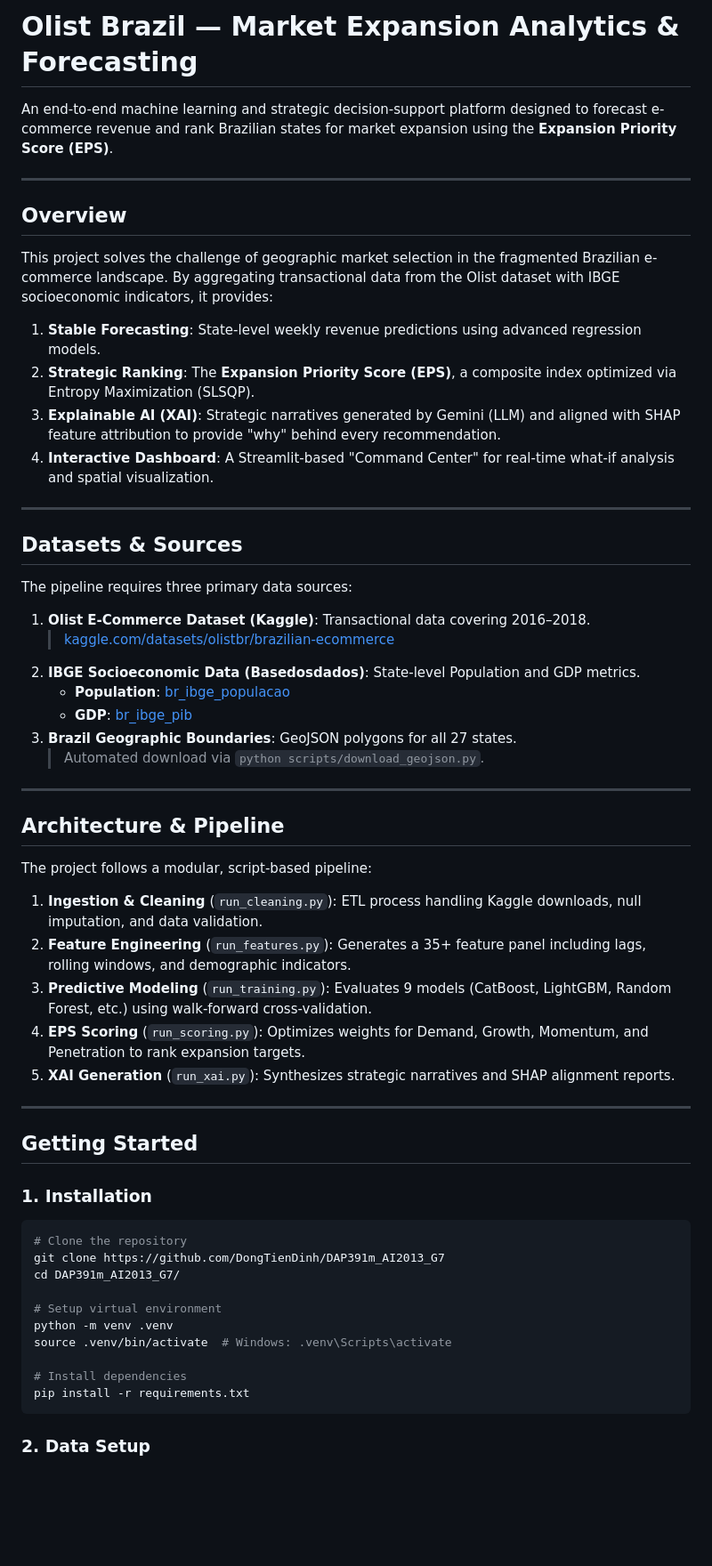
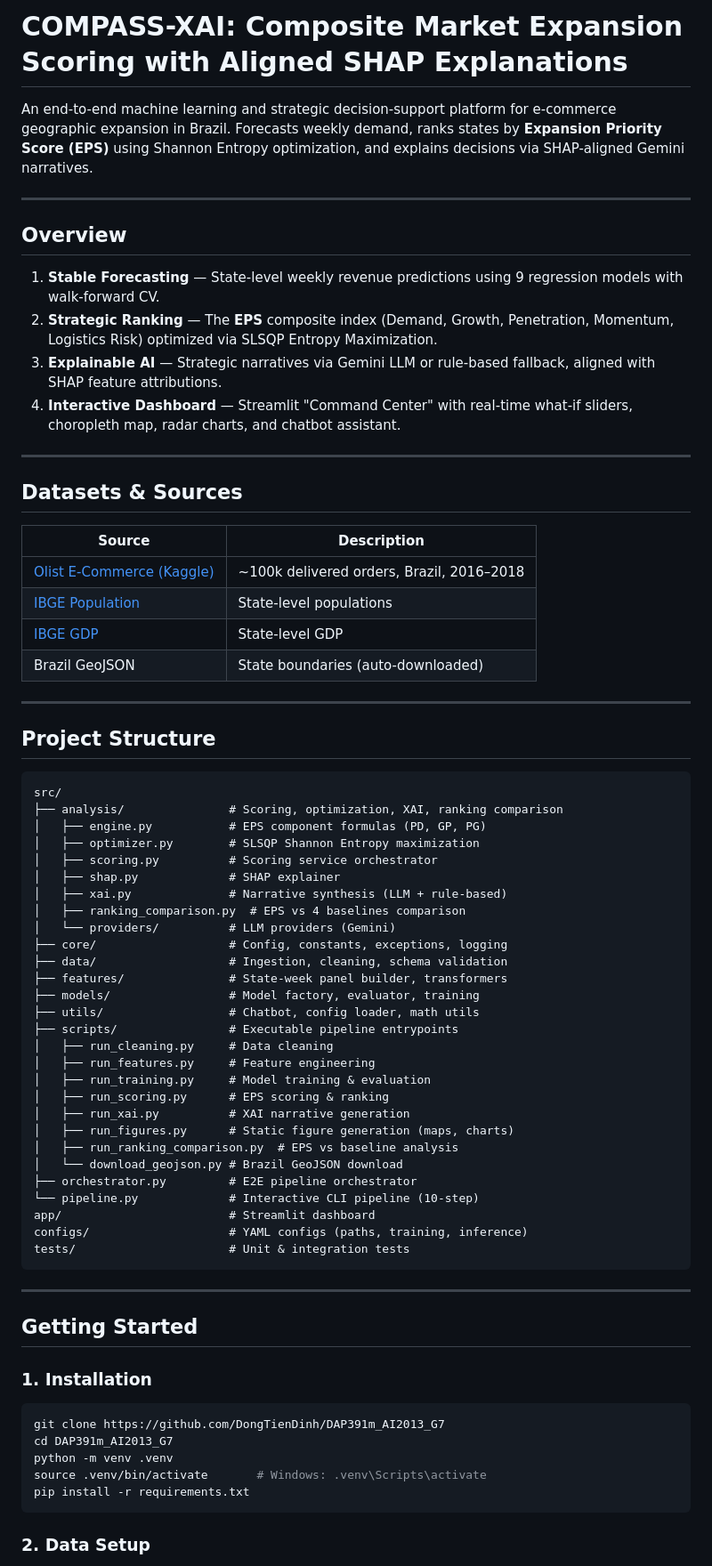
Before and after one commit to DongTienDinh/DAP391m_AI2013_G7, a Markdown page: README.md, the part around one of its changes. Shown at 89% size. GitHub-like rendering; blank space fills up the shorter version.

````diff
--- a/README.md
+++ b/README.md
@@ -1,59 +1,73 @@
-# Olist Brazil — Market Expansion Analytics & Forecasting
+# COMPASS-XAI: Composite Market Expansion Scoring with Aligned SHAP Explanations
 
-An end-to-end machine learning and strategic decision-support platform designed to forecast e-commerce revenue and rank Brazilian states for market expansion using the **Expansion Priority Score (EPS)**.
+An end-to-end machine learning and strategic decision-support platform for e-commerce geographic expansion in Brazil. Forecasts weekly demand, ranks states by **Expansion Priority Score (EPS)** using Shannon Entropy optimization, and explains decisions via SHAP-aligned Gemini narratives.
 
 ---
 
 ## Overview
 
-This project solves the challenge of geographic market selection in the fragmented Brazilian e-commerce landscape. By aggregating transactional data from the Olist dataset with IBGE socioeconomic indicators, it provides:
-
-1.  **Stable Forecasting**: State-level weekly revenue predictions using advanced regression models.
-2.  **Strategic Ranking**: The **Expansion Priority Score (EPS)**, a composite index optimized via Entropy Maximization (SLSQP).
-3.  **Explainable AI (XAI)**: Strategic narratives generated by Gemini (LLM) and aligned with SHAP feature attribution to provide "why" behind every recommendation.
-4.  **Interactive Dashboard**: A Streamlit-based "Command Center" for real-time what-if analysis and spatial visualization.
+1. **Stable Forecasting** — State-level weekly revenue predictions using 9 regression models with walk-forward CV.
+2. **Strategic Ranking** — The **EPS** composite index (Demand, Growth, Penetration, Momentum, Logistics Risk) optimized via SLSQP Entropy Maximization.
+3. **Explainable AI** — Strategic narratives via Gemini LLM or rule-based fallback, aligned with SHAP feature attributions.
+4. **Interactive Dashboard** — Streamlit "Command Center" with real-time what-if sliders, choropleth map, radar charts, and chatbot assistant.
 
 ---
 
 ## Datasets & Sources
 
-The pipeline requires three primary data sources:
-
-1.  **Olist E-Commerce Dataset (Kaggle)**: Transactional data covering 2016–2018.
-    > [kaggle.com/datasets/olistbr/brazilian-ecommerce](https://www.kaggle.com/datasets/olistbr/brazilian-ecommerce)
-2.  **IBGE Socioeconomic Data (Basedosdados)**: State-level Population and GDP metrics.
-    *   **Population**: [br_ibge_populacao](https://basedosdados.org/dataset/d30222ad-7a5c-4778-a1ec-f0785371d1ca?table=b99f0017-e587-477e-8cfb-05fb5d1005b8)
-    *   **GDP**: [br_ibge_pib](https://basedosdados.org/dataset/fcf025ca-8b19-4131-8e2d-5ddb12492347?table=93007431-7ce9-42ee-8740-8c2274d345ad)
-3.  **Brazil Geographic Boundaries**: GeoJSON polygons for all 27 states.
-    > Automated download via `python scripts/download_geojson.py`.
+| Source | Description |
+|--------|-------------|
+| [Olist E-Commerce (Kaggle)](https://www.kaggle.com/datasets/olistbr/brazilian-ecommerce) | ~100k delivered orders, Brazil, 2016–2018 |
+| [IBGE Population](https://basedosdados.org/dataset/d30222ad-7a5c-4778-a1ec-f0785371d1ca?table=b99f0017-e587-477e-8cfb-05fb5d1005b8) | State-level populations |
+| [IBGE GDP](https://basedosdados.org/dataset/fcfcf025ca-8b19-4131-8e2d-5ddb12492347?table=93007431-7ce9-42ee-8740-8c2274d345ad) | State-level GDP |
+| Brazil GeoJSON | State boundaries (auto-downloaded) |
 
 ---
 
-## Architecture & Pipeline
+## Project Structure
 
-The project follows a modular, script-based pipeline:
-
-1.  **Ingestion & Cleaning** (`run_cleaning.py`): ETL process handling Kaggle downloads, null imputation, and data validation.
-2.  **Feature Engineering** (`run_features.py`): Generates a 35+ feature panel including lags, rolling windows, and demographic indicators.
-3.  **Predictive Modeling** (`run_training.py`): Evaluates 9 models (CatBoost, LightGBM, Random Forest, etc.) using walk-forward cross-validation.
-4.  **EPS Scoring** (`run_scoring.py`): Optimizes weights for Demand, Growth, Momentum, and Penetration to rank expansion targets.
-5.  **XAI Generation** (`run_xai.py`): Synthesizes strategic narratives and SHAP alignment reports.
+```
+src/
+├── analysis/               # Scoring, optimization, XAI, ranking comparison
+│   ├── engine.py           # EPS component formulas (PD, GP, PG)
+│   ├── optimizer.py        # SLSQP Shannon Entropy maximization
+│   ├── scoring.py          # Scoring service orchestrator
+│   ├── shap.py             # SHAP explainer
+│   ├── xai.py              # Narrative synthesis (LLM + rule-based)
+│   ├── ranking_comparison.py  # EPS vs 4 baselines comparison
+│   └── providers/          # LLM providers (Gemini)
+├── core/                   # Config, constants, exceptions, logging
+├── data/                   # Ingestion, cleaning, schema validation
+├── features/               # State-week panel builder, transformers
+├── models/                 # Model factory, evaluator, training
+├── utils/                  # Chatbot, config loader, math utils
+├── scripts/                # Executable pipeline entrypoints
+│   ├── run_cleaning.py     # Data cleaning
+│   ├── run_features.py     # Feature engineering
+│   ├── run_training.py     # Model training & evaluation
+│   ├── run_scoring.py      # EPS scoring & ranking
+│   ├── run_xai.py          # XAI narrative generation
+│   ├── run_figures.py      # Static figure generation (maps, charts)
+│   ├── run_ranking_comparison.py  # EPS vs baseline analysis
+│   └── download_geojson.py # Brazil GeoJSON download
+├── orchestrator.py         # E2E pipeline orchestrator
+└── pipeline.py             # Interactive CLI pipeline (10-step)
+app/                        # Streamlit dashboard
+configs/                    # YAML configs (paths, training, inference)
+tests/                      # Unit & integration tests
+```
 
 ---
 
 ## Getting Started
 
 ### 1. Installation
+
 ```bash
-# Clone the repository
 git clone https://github.com/DongTienDinh/DAP391m_AI2013_G7
-cd DAP391m_AI2013_G7/
-
-# Setup virtual environment
+cd DAP391m_AI2013_G7
 python -m venv .venv
-source .venv/bin/activate  # Windows: .venv\Scripts\activate
-
-# Install dependencies
+source .venv/bin/activate       # Windows: .venv\Scripts\activate
 pip install -r requirements.txt
 ```
 
````
Also changed, not shown: other parts of README.md (+84 -52 lines).
